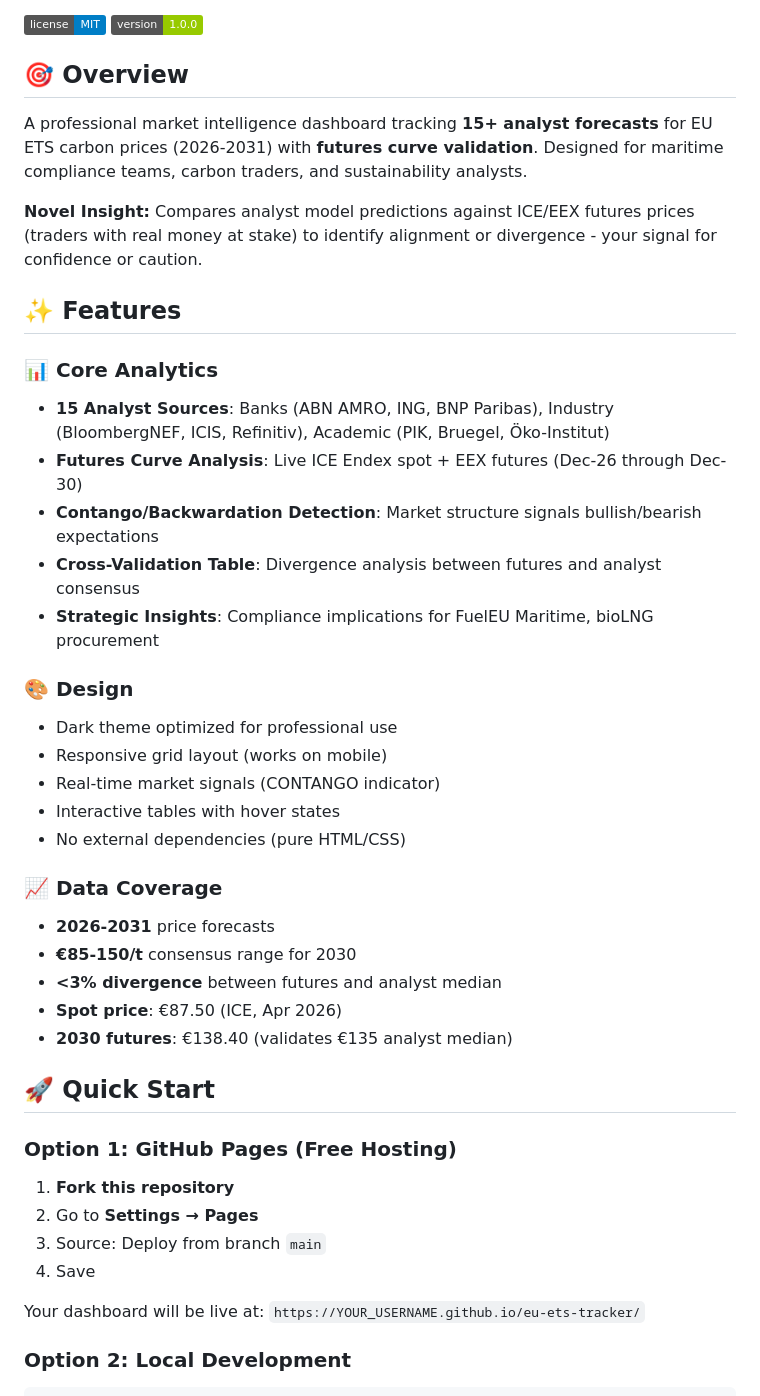
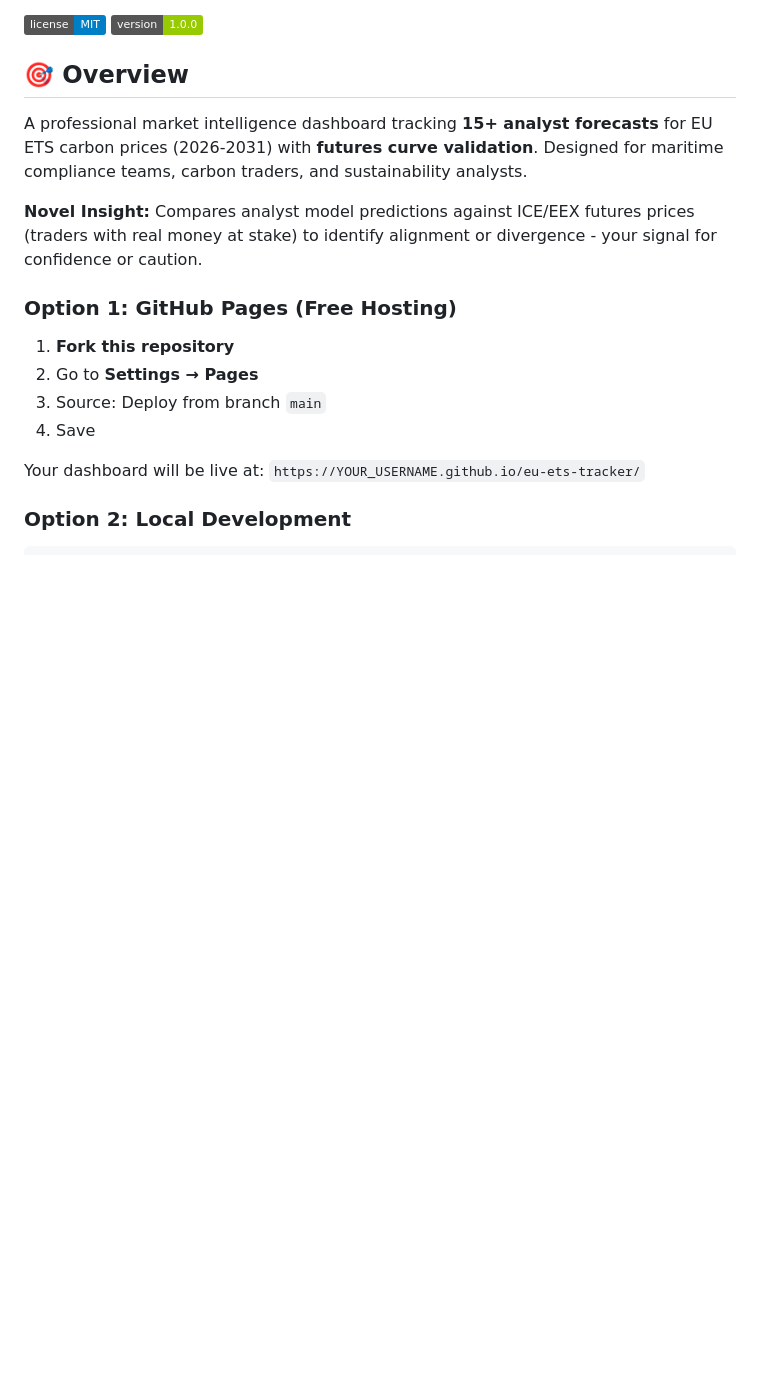
Before and after one commit to ftkwekkeboom/ets-tracker-insight, a Markdown page: README.md, the part around one of its changes. Drawn GitHub-style; badges without logos; blank space fills up the shorter version.

```diff
--- a/README.md
+++ b/README.md
@@ -11,30 +11,7 @@ A professional market intelligence dashboard tracking **15+ analyst forecasts**
 
 **Novel Insight:** Compares analyst model predictions against ICE/EEX futures prices (traders with real money at stake) to identify alignment or divergence - your signal for confidence or caution.
 
-## ✨ Features
 
-### 📊 Core Analytics
-- **15 Analyst Sources**: Banks (ABN AMRO, ING, BNP Paribas), Industry (BloombergNEF, ICIS, Refinitiv), Academic (PIK, Bruegel, Öko-Institut)
-- **Futures Curve Analysis**: Live ICE Endex spot + EEX futures (Dec-26 through Dec-30)
-- **Contango/Backwardation Detection**: Market structure signals bullish/bearish expectations
-- **Cross-Validation Table**: Divergence analysis between futures and analyst consensus
-- **Strategic Insights**: Compliance implications for FuelEU Maritime, bioLNG procurement
-
-### 🎨 Design
-- Dark theme optimized for professional use
-- Responsive grid layout (works on mobile)
-- Real-time market signals (CONTANGO indicator)
-- Interactive tables with hover states
-- No external dependencies (pure HTML/CSS)
-
-### 📈 Data Coverage
-- **2026-2031** price forecasts
-- **€85-150/t** consensus range for 2030
-- **<3% divergence** between futures and analyst median
-- **Spot price**: €87.50 (ICE, Apr 2026)
-- **2030 futures**: €138.40 (validates €135 analyst median)
-
-## 🚀 Quick Start
 
 ### Option 1: GitHub Pages (Free Hosting)
 
```
Also changed, not shown: other parts of README.md (+0 -94 lines).
